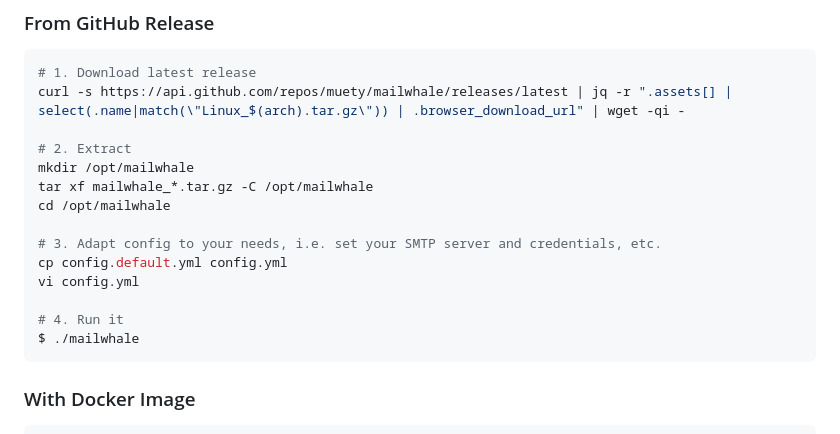
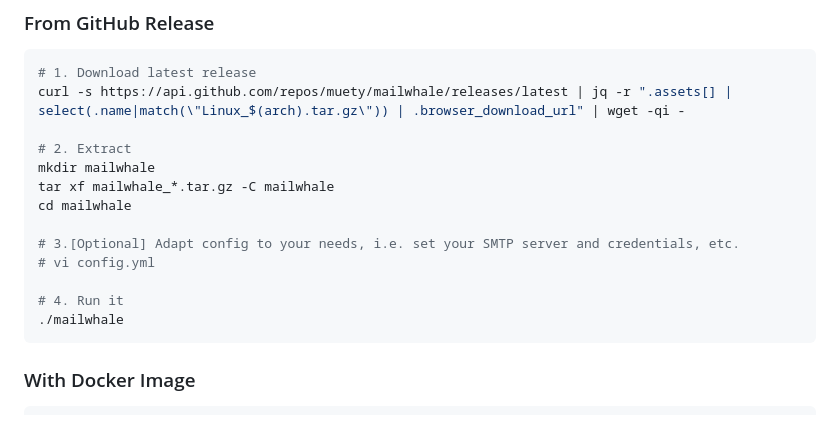
Before and after one commit to muety/mailwhale, a Markdown page: README.md, the part around the change. Rendered like a GitHub page.

````diff
--- a/README.md
+++ b/README.md
@@ -64,16 +64,15 @@ $ ./mailwhale
 curl -s https://api.github.com/repos/muety/mailwhale/releases/latest | jq -r ".assets[] | select(.name|match(\"Linux_$(arch).tar.gz\")) | .browser_download_url" | wget -qi -
 
 # 2. Extract
-mkdir /opt/mailwhale
-tar xf mailwhale_*.tar.gz -C /opt/mailwhale
-cd /opt/mailwhale
+mkdir mailwhale
+tar xf mailwhale_*.tar.gz -C mailwhale
+cd mailwhale
 
-# 3. Adapt config to your needs, i.e. set your SMTP server and credentials, etc.
-cp config.default.yml config.yml
-vi config.yml
+# 3.[Optional] Adapt config to your needs, i.e. set your SMTP server and credentials, etc.
+# vi config.yml
 
 # 4. Run it
-$ ./mailwhale
+./mailwhale
 ```
 
 ### With Docker Image
````
